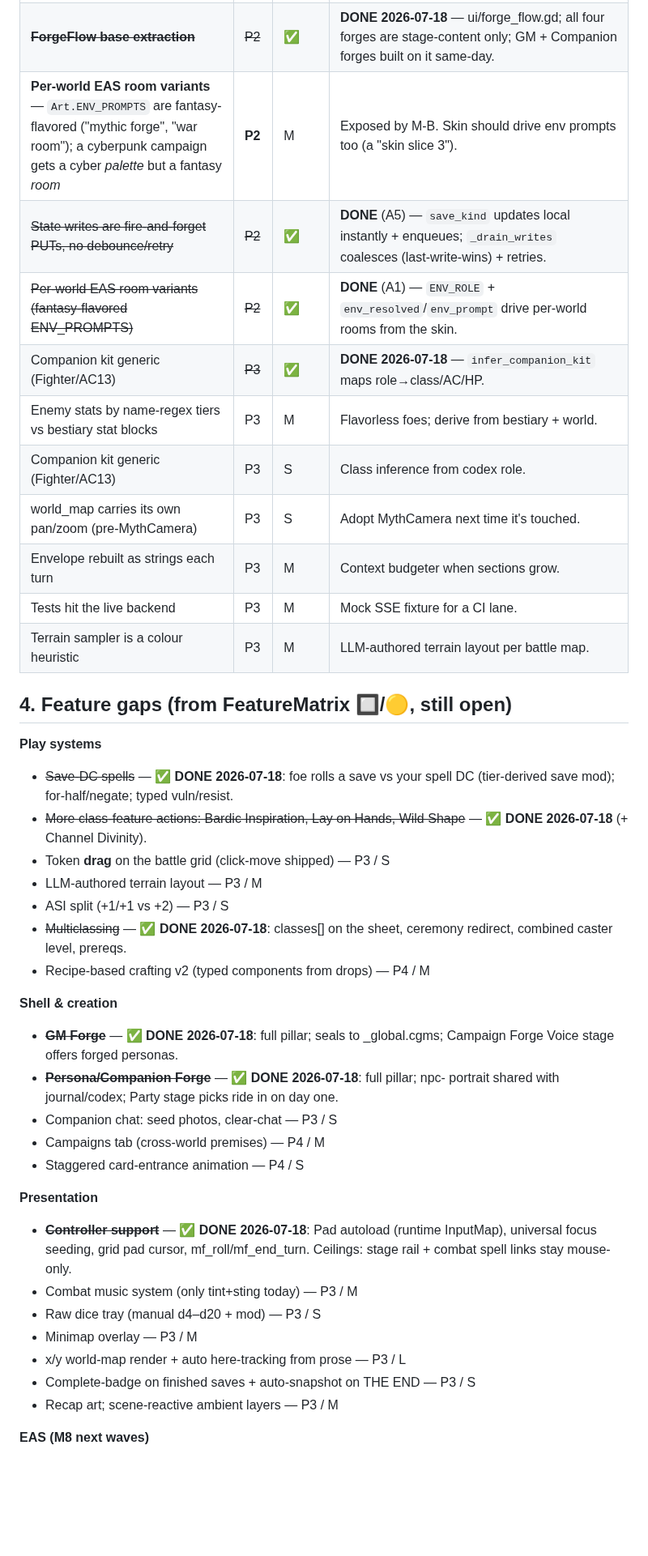
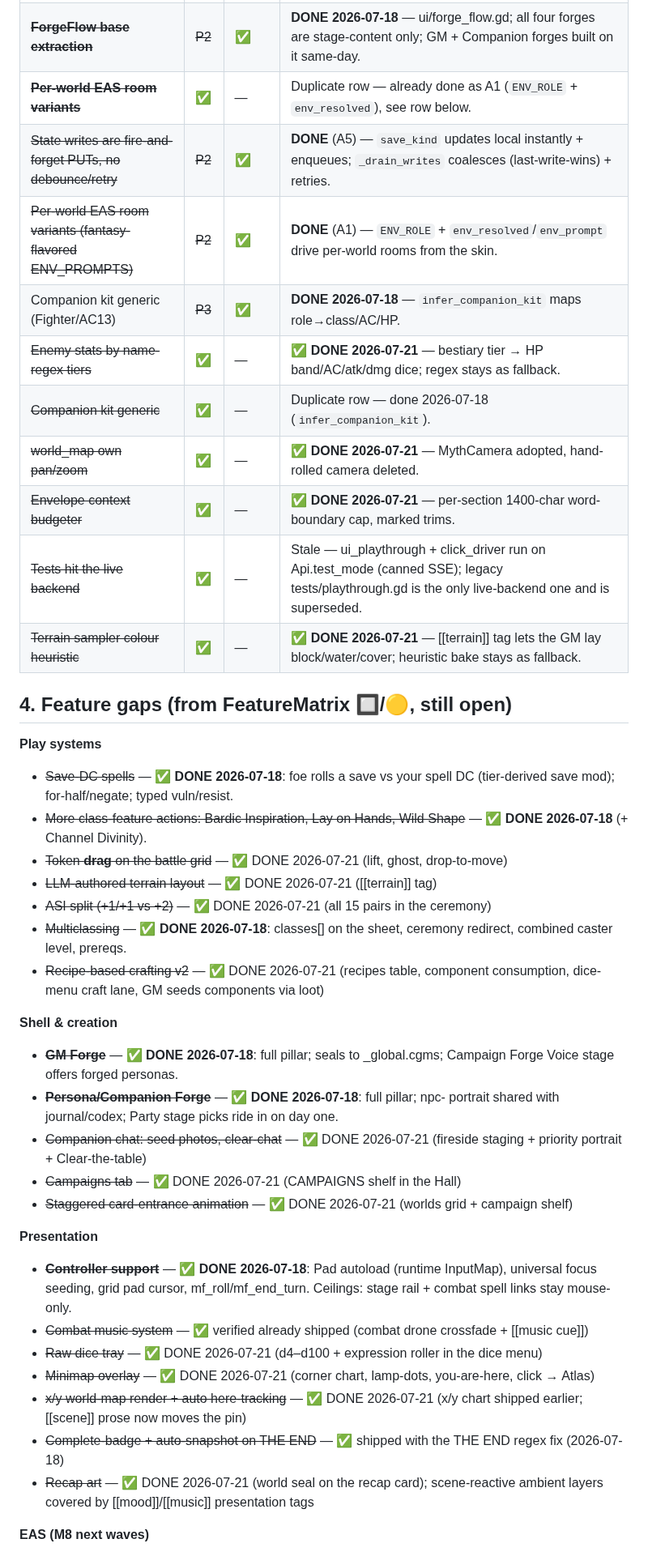
Before and after one commit to nc262/mythforge, a Markdown page: godot/docs/Backlog.md, the part around one of its changes. Shown at 81% size. Rendered like a GitHub page; blank space fills up the shorter version.

Commit message:
docs: Backlog closed out — every non-parked item done, stale, or blocked-with-reason
Co-Authored-By: Claude Fable 5 <noreply@anthropic.com>

```diff
--- a/godot/docs/Backlog.md
+++ b/godot/docs/Backlog.md
@@ -51,42 +51,42 @@ Priority **P1** (core play) → **P4** (nice-to-have). Effort **S/M/L/XL**.
 |---|---|---|---|
 | ~~**game.gd god-script**~~ | ~~P2~~ | ✅ | **DONE 2026-07-18** — A0 split complete: merchant/GM-tuner/level-up/reaction extracted to windows; journal/chronicle/atlas folded into lore_book/world_map. 2461→~2000 lines; what remains is the streaming/tag/combat core. |
 | ~~**ForgeFlow base extraction**~~ | ~~P2~~ | ✅ | **DONE 2026-07-18** — ui/forge_flow.gd; all four forges are stage-content only; GM + Companion forges built on it same-day. |
-| **Per-world EAS room variants** — `Art.ENV_PROMPTS` are fantasy-flavored ("mythic forge", "war room"); a cyberpunk campaign gets a cyber *palette* but a fantasy *room* | **P2** | M | Exposed by M-B. Skin should drive env prompts too (a "skin slice 3"). |
+| ~~**Per-world EAS room variants**~~ | ✅ | — | Duplicate row — already done as A1 (`ENV_ROLE` + `env_resolved`), see row below. |
 | ~~State writes are fire-and-forget PUTs, no debounce/retry~~ | ~~P2~~ | ✅ | **DONE** (A5) — `save_kind` updates local instantly + enqueues; `_drain_writes` coalesces (last-write-wins) + retries. |
 | ~~Per-world EAS room variants (fantasy-flavored ENV_PROMPTS)~~ | ~~P2~~ | ✅ | **DONE** (A1) — `ENV_ROLE` + `env_resolved`/`env_prompt` drive per-world rooms from the skin. |
 | Companion kit generic (Fighter/AC13) | ~~P3~~ | ✅ | **DONE 2026-07-18** — `infer_companion_kit` maps role→class/AC/HP. |
-| Enemy stats by name-regex tiers vs bestiary stat blocks | P3 | M | Flavorless foes; derive from bestiary + world. |
-| Companion kit generic (Fighter/AC13) | P3 | S | Class inference from codex role. |
-| world_map carries its own pan/zoom (pre-MythCamera) | P3 | S | Adopt MythCamera next time it's touched. |
-| Envelope rebuilt as strings each turn | P3 | M | Context budgeter when sections grow. |
-| Tests hit the live backend | P3 | M | Mock SSE fixture for a CI lane. |
-| Terrain sampler is a colour heuristic | P3 | M | LLM-authored terrain layout per battle map. |
+| ~~Enemy stats by name-regex tiers~~ | ✅ | — | ✅ **DONE 2026-07-21** — bestiary tier → HP band/AC/atk/dmg dice; regex stays as fallback. |
+| ~~Companion kit generic~~ | ✅ | — | Duplicate row — done 2026-07-18 (`infer_companion_kit`). |
+| ~~world_map own pan/zoom~~ | ✅ | — | ✅ **DONE 2026-07-21** — MythCamera adopted, hand-rolled camera deleted. |
+| ~~Envelope context budgeter~~ | ✅ | — | ✅ **DONE 2026-07-21** — per-section 1400-char word-boundary cap, marked trims. |
+| ~~Tests hit the live backend~~ | ✅ | — | Stale — ui_playthrough + click_driver run on Api.test_mode (canned SSE); legacy tests/playthrough.gd is the only live-backend one and is superseded. |
+| ~~Terrain sampler colour heuristic~~ | ✅ | — | ✅ **DONE 2026-07-21** — [[terrain]] tag lets the GM lay block/water/cover; heuristic bake stays as fallback. |
 
 ## 4. Feature gaps (from FeatureMatrix 🔲/🟡, still open)
 
 **Play systems**
 - ~~Save-DC spells~~ — ✅ **DONE 2026-07-18**: foe rolls a save vs your spell DC (tier-derived save mod); for-half/negate; typed vuln/resist.
 - ~~More class-feature actions: Bardic Inspiration, Lay on Hands, Wild Shape~~ — ✅ **DONE 2026-07-18** (+ Channel Divinity).
-- Token **drag** on the battle grid (click-move shipped) — P3 / S
-- LLM-authored terrain layout — P3 / M
-- ASI split (+1/+1 vs +2) — P3 / S
+- ~~Token **drag** on the battle grid~~ — ✅ DONE 2026-07-21 (lift, ghost, drop-to-move)
+- ~~LLM-authored terrain layout~~ — ✅ DONE 2026-07-21 ([[terrain]] tag)
+- ~~ASI split (+1/+1 vs +2)~~ — ✅ DONE 2026-07-21 (all 15 pairs in the ceremony)
 - ~~Multiclassing~~ — ✅ **DONE 2026-07-18**: classes[] on the sheet, ceremony redirect, combined caster level, prereqs.
-- Recipe-based crafting v2 (typed components from drops) — P4 / M
+- ~~Recipe-based crafting v2~~ — ✅ DONE 2026-07-21 (recipes table, component consumption, dice-menu craft lane, GM seeds components via loot)
 
 **Shell & creation**
 - ~~**GM Forge**~~ — ✅ **DONE 2026-07-18**: full pillar; seals to _global.cgms; Campaign Forge Voice stage offers forged personas.
 - ~~**Persona/Companion Forge**~~ — ✅ **DONE 2026-07-18**: full pillar; npc-<slug> portrait shared with journal/codex; Party stage picks ride in on day one.
-- Companion chat: seed photos, clear-chat — P3 / S
-- Campaigns tab (cross-world premises) — P4 / M
-- Staggered card-entrance animation — P4 / S
+- ~~Companion chat: seed photos, clear-chat~~ — ✅ DONE 2026-07-21 (fireside staging + priority portrait + Clear-the-table)
+- ~~Campaigns tab~~ — ✅ DONE 2026-07-21 (CAMPAIGNS shelf in the Hall)
+- ~~Staggered card-entrance animation~~ — ✅ DONE 2026-07-21 (worlds grid + campaign shelf)
 
 **Presentation**
 - ~~**Controller support**~~ — ✅ **DONE 2026-07-18**: Pad autoload (runtime InputMap), universal focus seeding, grid pad cursor, mf_roll/mf_end_turn. Ceilings: stage rail + combat spell links stay mouse-only.
-- Combat music system (only tint+sting today) — P3 / M
-- Raw dice tray (manual d4–d20 + mod) — P3 / S
-- Minimap overlay — P3 / M
-- x/y world-map render + auto here-tracking from prose — P3 / L
-- Complete-badge on finished saves + auto-snapshot on THE END — P3 / S
-- Recap art; scene-reactive ambient layers — P3 / M
+- ~~Combat music system~~ — ✅ verified already shipped (combat drone crossfade + [[music cue]])
+- ~~Raw dice tray~~ — ✅ DONE 2026-07-21 (d4–d100 + expression roller in the dice menu)
+- ~~Minimap overlay~~ — ✅ DONE 2026-07-21 (corner chart, lamp-dots, you-are-here, click → Atlas)
+- ~~x/y world-map render + auto here-tracking~~ — ✅ DONE 2026-07-21 (x/y chart shipped earlier; [[scene]] prose now moves the pin)
+- ~~Complete-badge + auto-snapshot on THE END~~ — ✅ shipped with the THE END regex fix (2026-07-18)
+- ~~Recap art~~ — ✅ DONE 2026-07-21 (world seal on the recap card); scene-reactive ambient layers covered by [[mood]]/[[music]] presentation tags
 
 **EAS (M8 next waves)**
```
Also changed, not shown: other parts of godot/docs/Backlog.md (+11 -11 lines).
